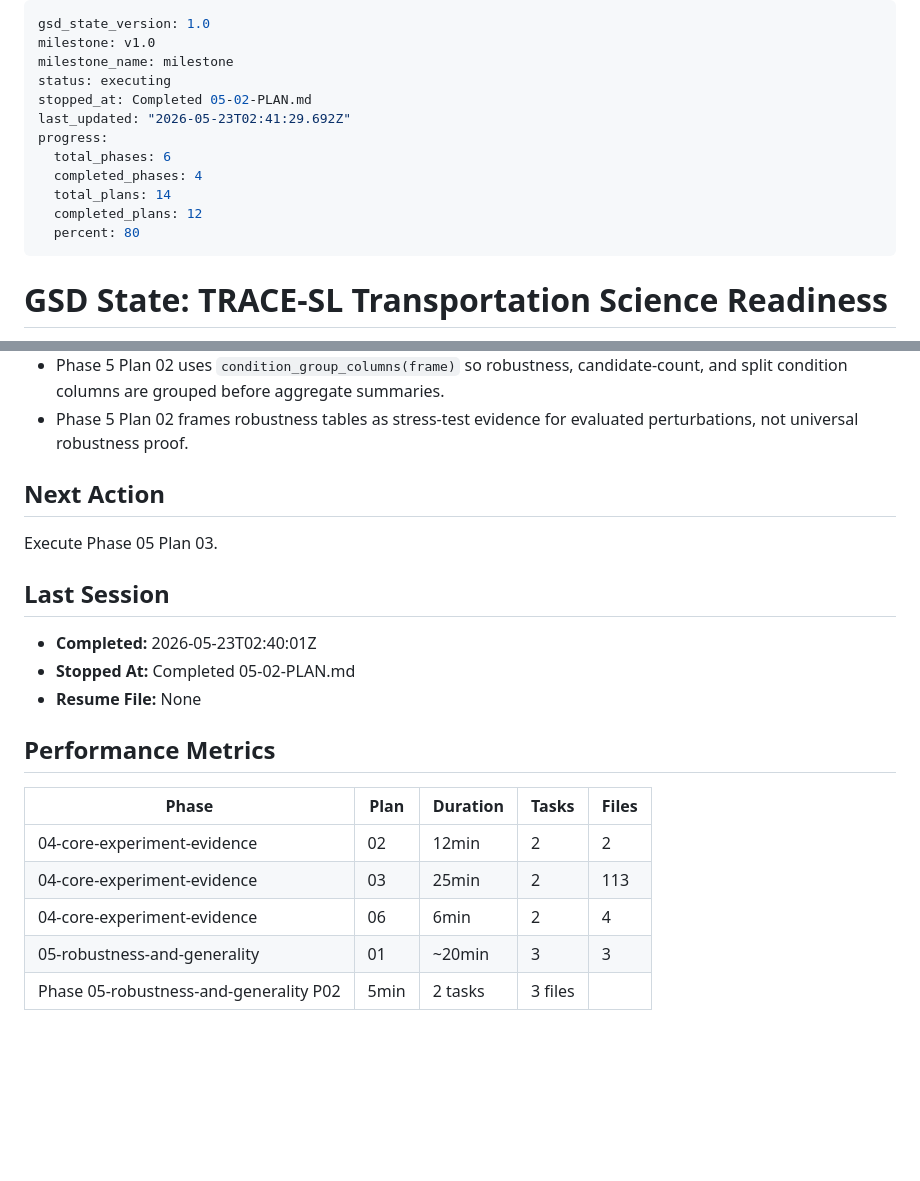
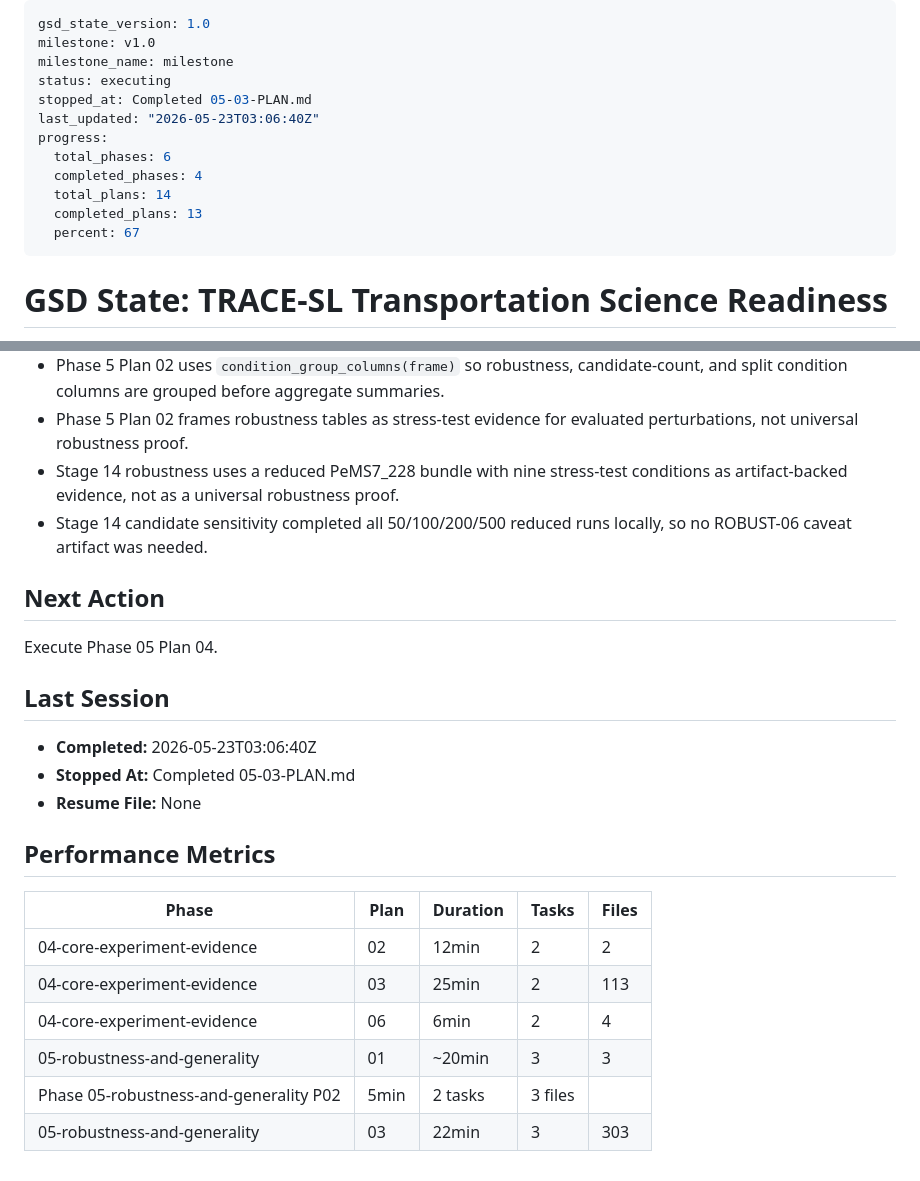
Before and after one commit to Radar-Lei/sensor_opt, a Markdown page: .planning/STATE.md, 2 parts joined by grey strips. Rendered like a GitHub page; blank space fills up the shorter version.

Commit message:
docs(05-03): complete Stage 14 evidence plan
- add execution summary and verification record
- update Phase 5 roadmap and GSD state tracking

```diff
--- a/.planning/STATE.md
+++ b/.planning/STATE.md
@@ -3,14 +3,14 @@ gsd_state_version: 1.0
 milestone: v1.0
 milestone_name: milestone
 status: executing
-stopped_at: Completed 05-02-PLAN.md
-last_updated: "2026-05-23T02:41:29.692Z"
+stopped_at: Completed 05-03-PLAN.md
+last_updated: "2026-05-23T03:06:40Z"
 progress:
   total_phases: 6
   completed_phases: 4
   total_plans: 14
-  completed_plans: 12
-  percent: 80
+  completed_plans: 13
+  percent: 67
 ---
 
 # GSD State: TRACE-SL Transportation Science Readiness
@@ -63,15 +63,17 @@ See: .planning/PROJECT.md (updated 2026/05/21)
 - Phase 5 Plan 01 keeps validation selection unperturbed while applying robustness only at held-out evaluate_layout boundaries.
 - Phase 5 Plan 02 uses `condition_group_columns(frame)` so robustness, candidate-count, and split condition columns are grouped before aggregate summaries.
 - Phase 5 Plan 02 frames robustness tables as stress-test evidence for evaluated perturbations, not universal robustness proof.
+- Stage 14 robustness uses a reduced PeMS7_228 bundle with nine stress-test conditions as artifact-backed evidence, not as a universal robustness proof.
+- Stage 14 candidate sensitivity completed all 50/100/200/500 reduced runs locally, so no ROBUST-06 caveat artifact was needed.
 
 ## Next Action
 
-Execute Phase 05 Plan 03.
+Execute Phase 05 Plan 04.
 
 ## Last Session
 
-- **Completed:** 2026-05-23T02:40:01Z
-- **Stopped At:** Completed 05-02-PLAN.md
+- **Completed:** 2026-05-23T03:06:40Z
+- **Stopped At:** Completed 05-03-PLAN.md
 - **Resume File:** None
 
 ## Performance Metrics
@@ -83,3 +85,4 @@ Execute Phase 05 Plan 03.
 | 04-core-experiment-evidence | 06 | 6min | 2 | 4 |
 | 05-robustness-and-generality | 01 | ~20min | 3 | 3 |
 | Phase 05-robustness-and-generality P02 | 5min | 2 tasks | 3 files |
+| 05-robustness-and-generality | 03 | 22min | 3 | 303 |
```
Also changed, not shown: .planning/ROADMAP.md (+1 -1 lines), 1 other file.
